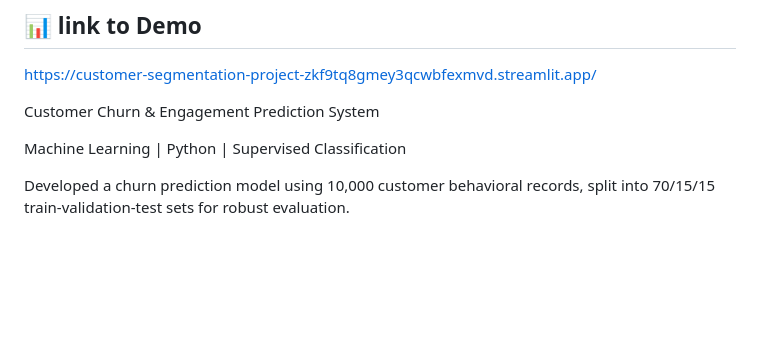
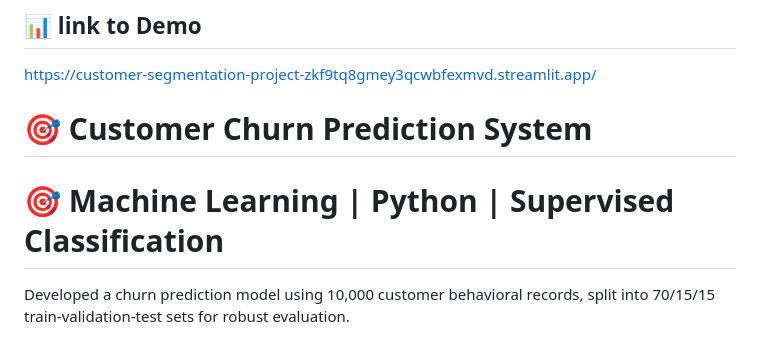
Before and after one commit to talk2kanwal-cmd/customer-segmentation-project, a Markdown page: README.md, the part around one of its changes. Drawn GitHub-style; blank space fills up the shorter version.

```diff
--- a/README.md
+++ b/README.md
@@ -4,9 +4,9 @@ A comprehensive machine learning system for predicting customer churn with multi
 ## 📊 link to Demo
 https://customer-segmentation-project-zkf9tq8gmey3qcwbfexmvd.streamlit.app/
 
-Customer Churn & Engagement Prediction System
+# 🎯 Customer Churn Prediction System
 
-Machine Learning | Python | Supervised Classification
+# 🎯 Machine Learning | Python | Supervised Classification
 
 Developed a churn prediction model using 10,000 customer behavioral records, split into 70/15/15 train-validation-test sets for robust evaluation.
 
```
Also changed, not shown: other parts of README.md (+53 -7 lines).
